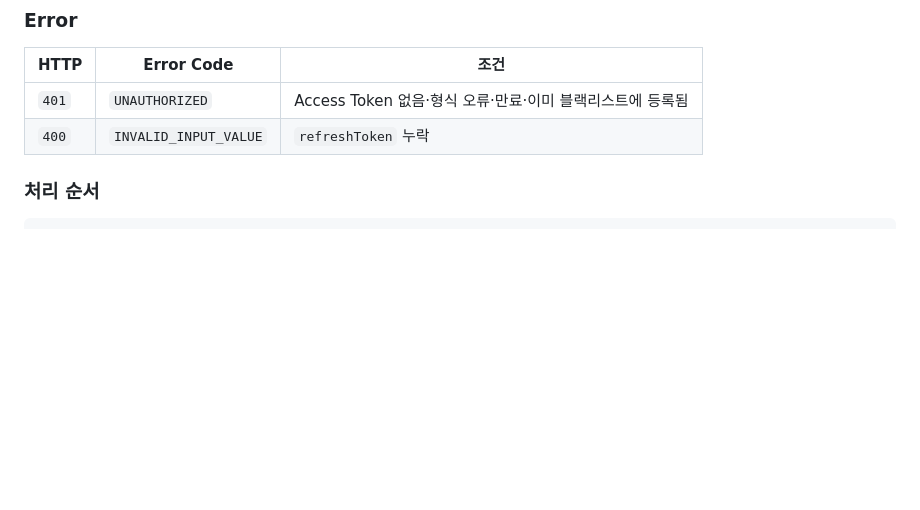
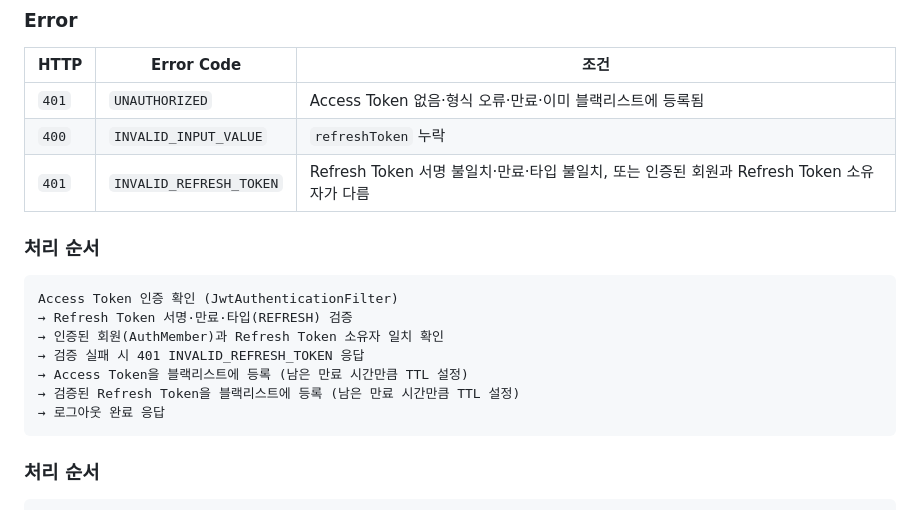
Before and after one commit to oHAHOo/roompick, a Markdown page: docs/API_SPEC_MEMBER.md, the part around one of its changes. Drawn GitHub-style; blank space fills up the shorter version.

Commit message:
docs: 로그아웃 처리 순서와 INVALID_REFRESH_TOKEN 에러를 API 명세에 반영
Co-Authored-By: Claude Sonnet 5 <noreply@anthropic.com>

````diff
--- a/docs/API_SPEC_MEMBER.md
+++ b/docs/API_SPEC_MEMBER.md
@@ -288,6 +288,19 @@ Content-Type: application/json
 | --- | --- | --- |
 | `401` | `UNAUTHORIZED` | Access Token 없음·형식 오류·만료·이미 블랙리스트에 등록됨 |
 | `400` | `INVALID_INPUT_VALUE` | `refreshToken` 누락 |
+| `401` | `INVALID_REFRESH_TOKEN` | Refresh Token 서명 불일치·만료·타입 불일치, 또는 인증된 회원과 Refresh Token 소유자가 다름 |
+
+### 처리 순서
+
+```text
+Access Token 인증 확인 (JwtAuthenticationFilter)
+→ Refresh Token 서명·만료·타입(REFRESH) 검증
+→ 인증된 회원(AuthMember)과 Refresh Token 소유자 일치 확인
+→ 검증 실패 시 401 INVALID_REFRESH_TOKEN 응답
+→ Access Token을 블랙리스트에 등록 (남은 만료 시간만큼 TTL 설정)
+→ 검증된 Refresh Token을 블랙리스트에 등록 (남은 만료 시간만큼 TTL 설정)
+→ 로그아웃 완료 응답
+```
 
 ### 처리 순서
 
````
Also changed, not shown: other parts of docs/API_SPEC_MEMBER.md (+1 -1 lines).
